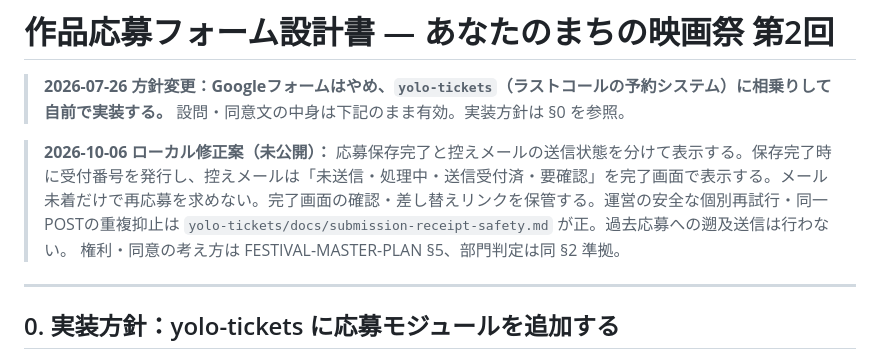
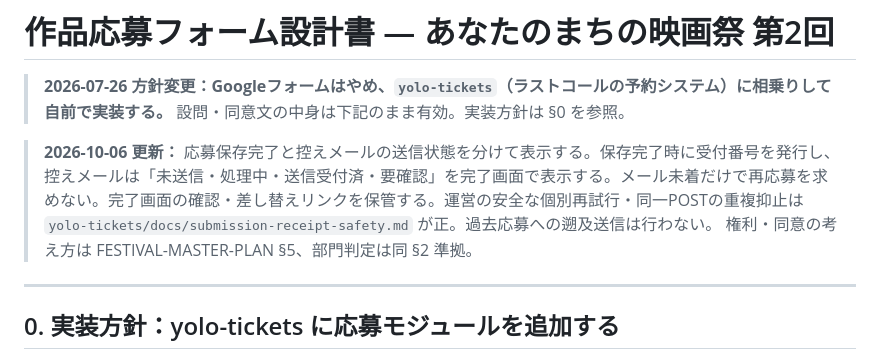
Before and after one commit to hasu-bot/yolo-film-festival, a Markdown page: docs/ENTRY-FORM-SPEC.md, the part around the change. Drawn GitHub-style.

Commit message:
docs: 承認済み応募案内の更新として記録

```diff
--- a/docs/ENTRY-FORM-SPEC.md
+++ b/docs/ENTRY-FORM-SPEC.md
@@ -3,7 +3,7 @@
 > **2026-07-26 方針変更：Googleフォームはやめ、`yolo-tickets`（ラストコールの予約システム）に相乗りして自前で実装する。**
 > 設問・同意文の中身は下記のまま有効。実装方針は §0 を参照。
 
-> **2026-10-06 ローカル修正案（未公開）：** 応募保存完了と控えメールの送信状態を分けて表示する。保存完了時に受付番号を発行し、控えメールは「未送信・処理中・送信受付済・要確認」を完了画面で表示する。メール未着だけで再応募を求めない。完了画面の確認・差し替えリンクを保管する。運営の安全な個別再試行・同一POSTの重複抑止は `yolo-tickets/docs/submission-receipt-safety.md` が正。過去応募への遡及送信は行わない。
+> **2026-10-06 更新：** 応募保存完了と控えメールの送信状態を分けて表示する。保存完了時に受付番号を発行し、控えメールは「未送信・処理中・送信受付済・要確認」を完了画面で表示する。メール未着だけで再応募を求めない。完了画面の確認・差し替えリンクを保管する。運営の安全な個別再試行・同一POSTの重複抑止は `yolo-tickets/docs/submission-receipt-safety.md` が正。過去応募への遡及送信は行わない。
 > 権利・同意の考え方は FESTIVAL-MASTER-PLAN §5、部門判定は同 §2 準拠。
 
 ---
```
